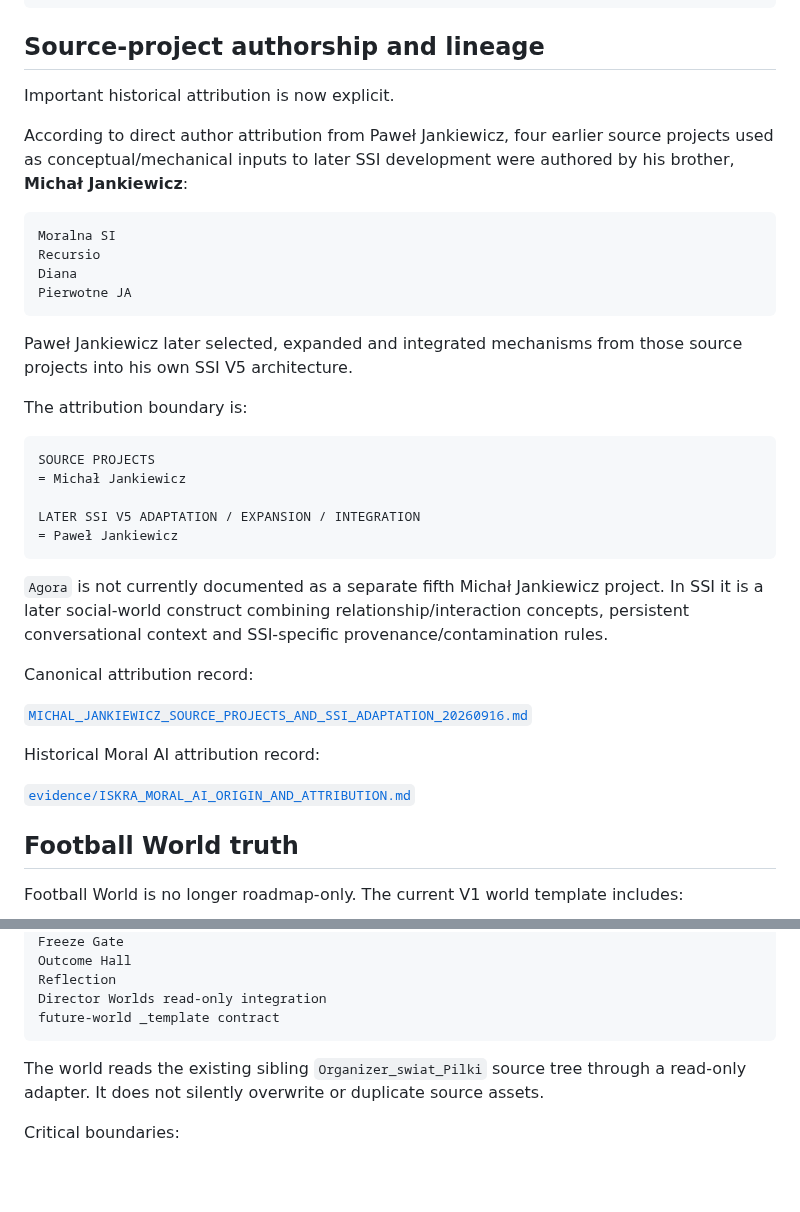
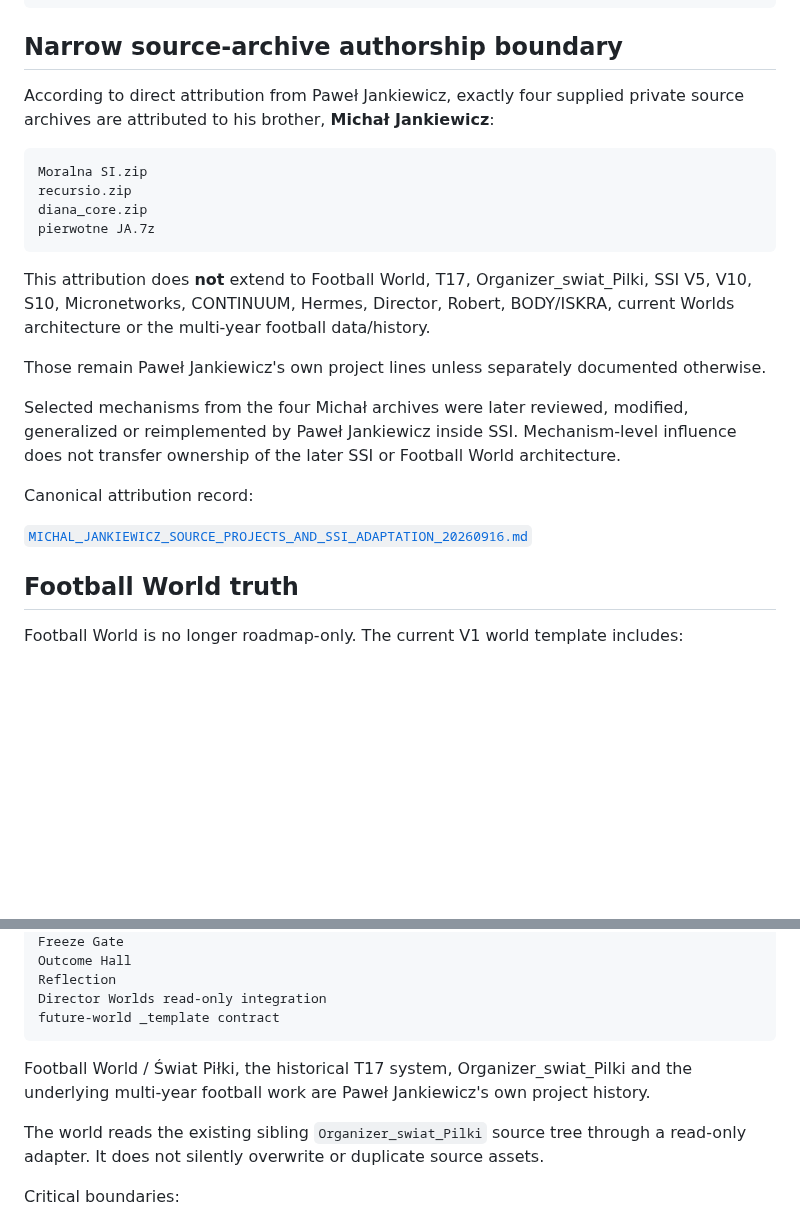
Before and after one commit to jankes72/SSI_V5, a Markdown page: CURRENT_TRUTH_INDEX_20260916.md, 2 parts joined by grey strips. GitHub-like rendering; blank space fills up the shorter version.

Commit message:
Clarify Michał attribution to four supplied archives only

````diff
--- a/CURRENT_TRUTH_INDEX_20260916.md
+++ b/CURRENT_TRUTH_INDEX_20260916.md
@@ -22,40 +22,26 @@ PUBLIC CROSS-DOMAIN SHOWCASE = 24 experiments = 12 drone + 12 humanoid
 PUBLIC REVIEWER ACCESS = observer-only
 ```
 
-## Source-project authorship and lineage
+## Narrow source-archive authorship boundary
 
-Important historical attribution is now explicit.
-
-According to direct author attribution from Paweł Jankiewicz, four earlier source projects used as conceptual/mechanical inputs to later SSI development were authored by his brother, **Michał Jankiewicz**:
+According to direct attribution from Paweł Jankiewicz, exactly four supplied private source archives are attributed to his brother, **Michał Jankiewicz**:
 
 ```text
-Moralna SI
-Recursio
-Diana
-Pierwotne JA
+Moralna SI.zip
+recursio.zip
+diana_core.zip
+pierwotne JA.7z
 ```
 
-Paweł Jankiewicz later selected, expanded and integrated mechanisms from those source projects into his own SSI V5 architecture.
+This attribution does **not** extend to Football World, T17, Organizer_swiat_Pilki, SSI V5, V10, S10, Micronetworks, CONTINUUM, Hermes, Director, Robert, BODY/ISKRA, current Worlds architecture or the multi-year football data/history.
 
-The attribution boundary is:
+Those remain Paweł Jankiewicz's own project lines unless separately documented otherwise.
 
-```text
-SOURCE PROJECTS
-= Michał Jankiewicz
-
-LATER SSI V5 ADAPTATION / EXPANSION / INTEGRATION
-= Paweł Jankiewicz
-```
-
-`Agora` is not currently documented as a separate fifth Michał Jankiewicz project. In SSI it is a later social-world construct combining relationship/interaction concepts, persistent conversational context and SSI-specific provenance/contamination rules.
+Selected mechanisms from the four Michał archives were later reviewed, modified, generalized or reimplemented by Paweł Jankiewicz inside SSI. Mechanism-level influence does not transfer ownership of the later SSI or Football World architecture.
 
 Canonical attribution record:
 
 [`MICHAL_JANKIEWICZ_SOURCE_PROJECTS_AND_SSI_ADAPTATION_20260916.md`](MICHAL_JANKIEWICZ_SOURCE_PROJECTS_AND_SSI_ADAPTATION_20260916.md)
-
-Historical Moral AI attribution record:
-
-[`evidence/ISKRA_MORAL_AI_ORIGIN_AND_ATTRIBUTION.md`](evidence/ISKRA_MORAL_AI_ORIGIN_AND_ATTRIBUTION.md)
 
 ## Football World truth
 
@@ -77,6 +63,8 @@ Reflection
 Director Worlds read-only integration
 future-world _template contract
 ```
+
+Football World / Świat Piłki, the historical T17 system, Organizer_swiat_Pilki and the underlying multi-year football work are Paweł Jankiewicz's own project history.
 
 The world reads the existing sibling `Organizer_swiat_Pilki` source tree through a read-only adapter. It does not silently overwrite or duplicate source assets.
 
````
Also changed, not shown: other parts of CURRENT_TRUTH_INDEX_20260916.md (+2 -2 lines).
